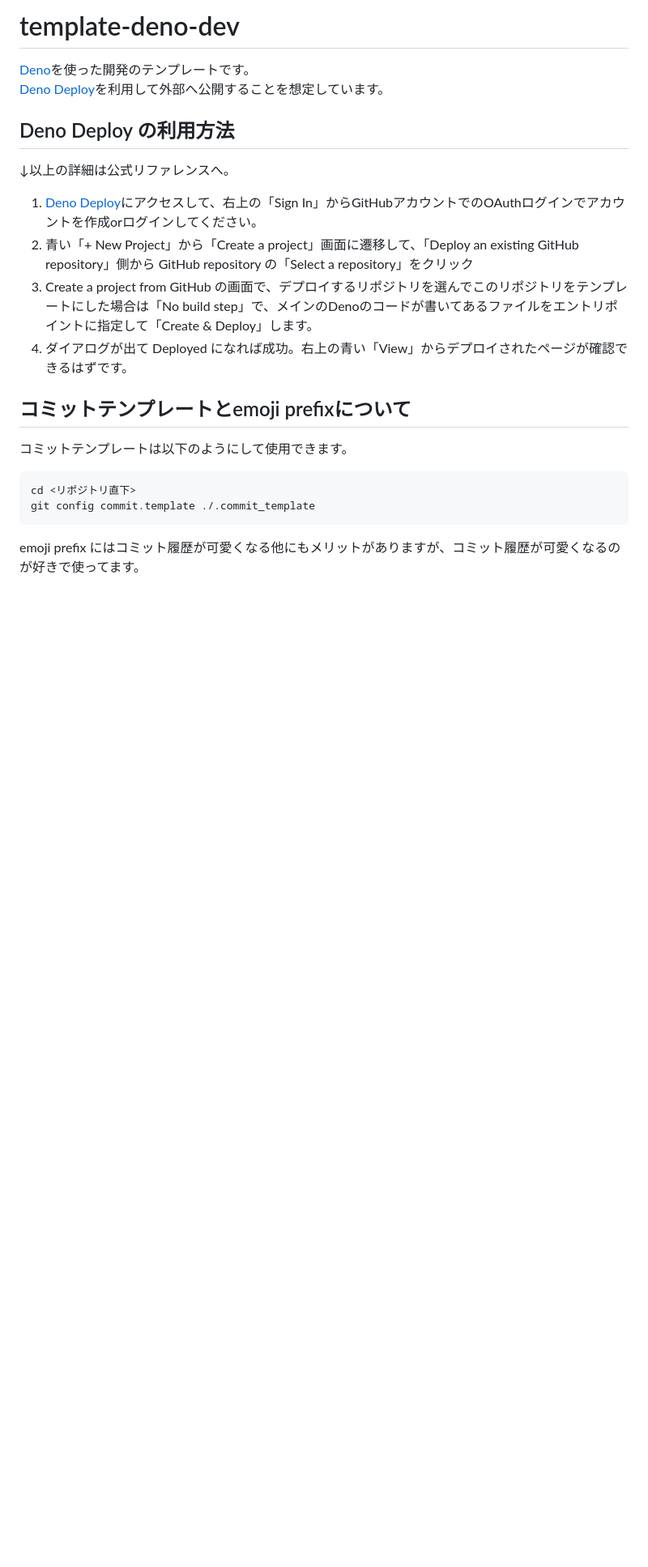
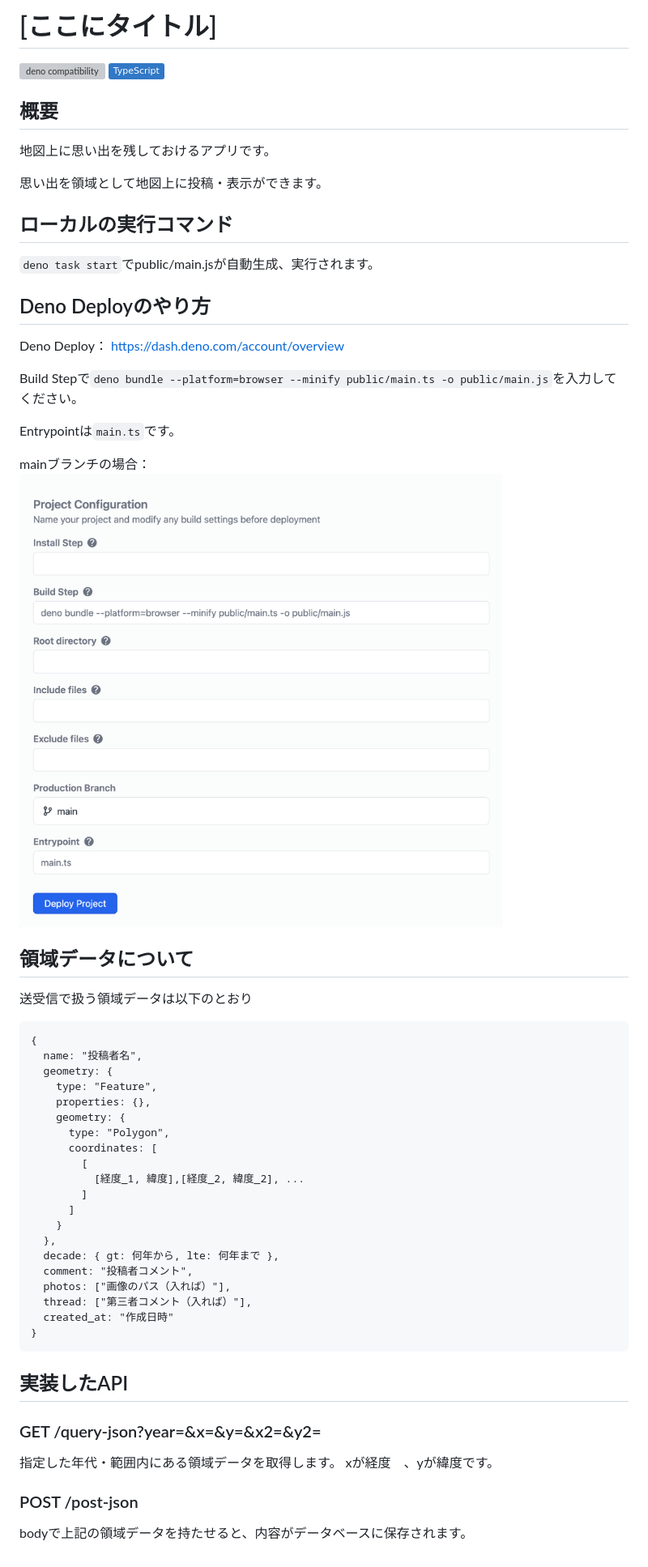
Before and after one commit to jigintern/2025-summer-c, a Markdown page: README.md, the part around the change. Shown: that part at 81% size. Rendered like a GitHub page; pictures changed too: imgs/build_sample.png (added); badges without logos; blank space fills up the shorter version; grey boxes are pictures that could not be loaded.

Commit message:
[updare] りーどみー
私を読んで

````diff
--- a/README.md
+++ b/README.md
@@ -1,24 +1,60 @@
-# template-deno-dev
+# [ここにタイトル]
+![deno compatibility](https://shield.deno.dev/deno/v2.4.4)
+[![TypeScript](https://img.shields.io/badge/TypeScript-3178C6?logo=typescript&logoColor=white)](https://www.typescriptlang.org/)
+## 概要
 
-[Deno](https://deno.land/)を使った開発のテンプレートです。
-[Deno Deploy](https://deno.com/deploy)を利用して外部へ公開することを想定しています。
+地図上に思い出を残しておけるアプリです。
 
-## Deno Deploy の利用方法
+思い出を領域として地図上に投稿・表示ができます。
 
-↓以上の詳細は公式リファレンスへ。
+## ローカルの実行コマンド
 
-1. [Deno Deploy](https://deno.com/deploy)にアクセスして、右上の「Sign In」からGitHubアカウントでのOAuthログインでアカウントを作成orログインしてください。
-2. 青い「+ New Project」から「Create a project」画面に遷移して、「Deploy an existing GitHub repository」側から GitHub repository の「Select a repository」をクリック
-3. Create a project from GitHub の画面で、デプロイするリポジトリを選んでこのリポジトリをテンプレートにした場合は「No build step」で、メインのDenoのコードが書いてあるファイルをエントリポイントに指定して「Create & Deploy」します。
-4. ダイアログが出て Deployed になれば成功。右上の青い「View」からデプロイされたページが確認できるはずです。
+`deno task start`でpublic/main.jsが自動生成、実行されます。
 
-## コミットテンプレートとemoji prefixについて
+## Deno Deployのやり方
 
-コミットテンプレートは以下のようにして使用できます。
+Deno Deploy：
+https://dash.deno.com/account/overview
 
-```shell
-cd <リポジトリ直下>
-git config commit.template ./.commit_template
+Build Stepで`deno bundle --platform=browser --minify public/main.ts -o public/main.js`を入力してください。
+
+Entrypointは`main.ts`です。
+
+mainブランチの場合：
+![Build Step=deno bundle --platform=browser --minify public/main.ts -o public/main.js,Entrypointは=main.ts](imgs/build_sample.png)
+
+
+## 領域データについて
+
+送受信で扱う領域データは以下のとおり
+```
+{
+  name: "投稿者名",
+  geometry: {
+    type: "Feature",
+    properties: {},
+    geometry: {
+      type: "Polygon",
+      coordinates: [
+        [
+          [経度_1, 緯度],[経度_2, 緯度_2], ...
+        ]
+      ]
+    }
+  },
+  decade: { gt: 何年から, lte: 何年まで },
+  comment: "投稿者コメント",
+  photos: ["画像のパス（入れば）"],
+  thread: ["第三者コメント（入れば）"],
+  created_at: "作成日時"
+}
 ```
 
-emoji prefix にはコミット履歴が可愛くなる他にもメリットがありますが、コミット履歴が可愛くなるのが好きで使ってます。
+
+## 実装したAPI
+### GET /query-json?year=&x=&y=&x2=&y2=
+指定した年代・範囲内にある領域データを取得します。
+xが経度　、yが緯度です。
+
+### POST /post-json
+bodyで上記の領域データを持たせると、内容がデータベースに保存されます。
````
